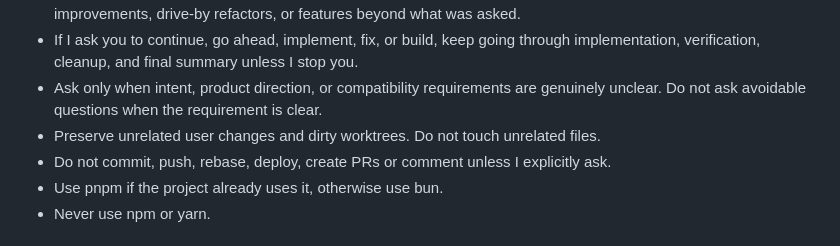
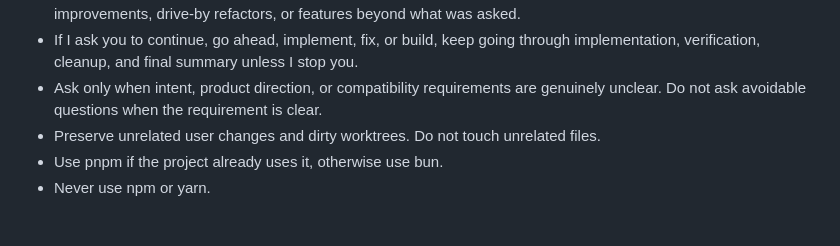
Before and after one commit to AshishKumar4/skills, a Markdown page: AGENTS.md, the part around the change. Rendered like a GitHub page.

Commit message:
fix: don't tell the agent to not commit

```diff
--- a/AGENTS.md
+++ b/AGENTS.md
@@ -37,7 +37,6 @@ Whenever writing textual deliverables on behalf of me, please ensure you write i
 - If I ask you to continue, go ahead, implement, fix, or build, keep going through implementation, verification, cleanup, and final summary unless I stop you.
 - Ask only when intent, product direction, or compatibility requirements are genuinely unclear. Do not ask avoidable questions when the requirement is clear.
 - Preserve unrelated user changes and dirty worktrees. Do not touch unrelated files.
-- Do not commit, push, rebase, deploy, create PRs or comment unless I explicitly ask.
 - Use pnpm if the project already uses it, otherwise use bun.
 - Never use npm or yarn.
 
```
